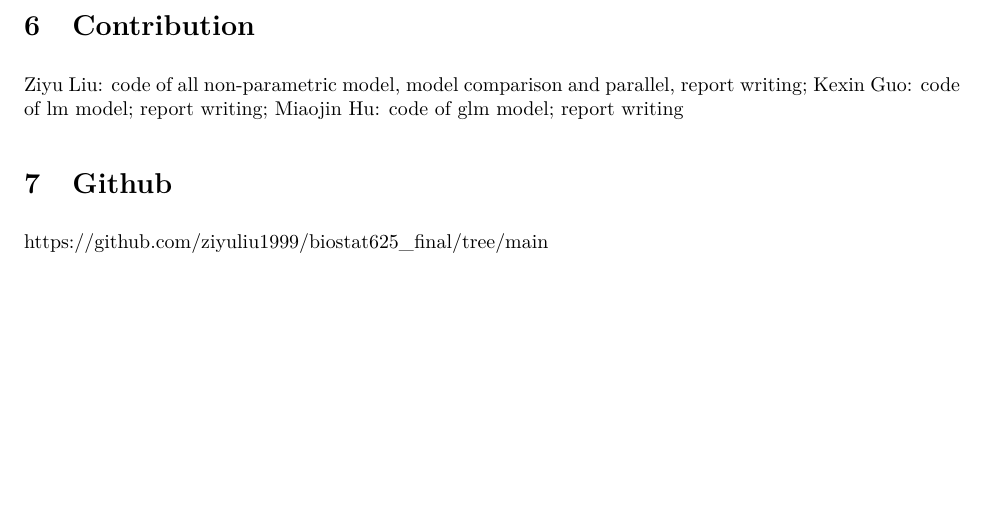
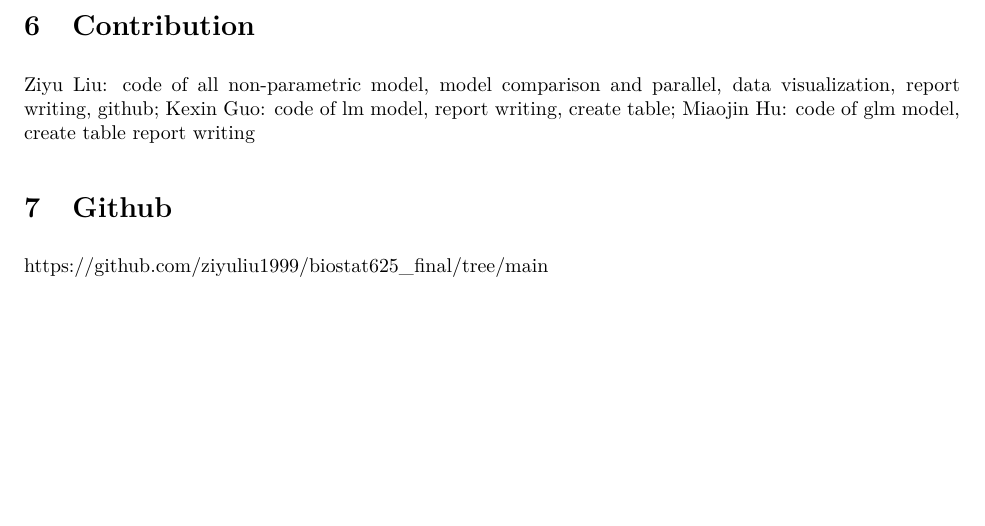
Before and after one commit to ziyuliu1999/biostat625_final, an R Markdown document (biostat625_final.Rmd): part of page 6 of 6, cut so that both start at the same text. The pictures show the output file biostat625_final.pdf that the author committed with the source.

Commit message:
submission

```diff
--- a/biostat625_final.Rmd
+++ b/biostat625_final.Rmd
@@ -376,7 +376,7 @@ Another challenge we encountered is the interpretation of results from non-param
 
 
 # Contribution
-Ziyu Liu: code of all non-parametric model, model comparison and parallel, report writing; Kexin Guo: code of lm model; report writing; Miaojin Hu: code of glm model; report writing
+Ziyu Liu: code of all non-parametric model, model comparison and parallel, data visualization, report writing, github; Kexin Guo: code of lm model, report writing, create table; Miaojin Hu: code of glm model, create table report writing
 
 # Github
 
```
Also changed, not shown: biostat625_final.pdf.
